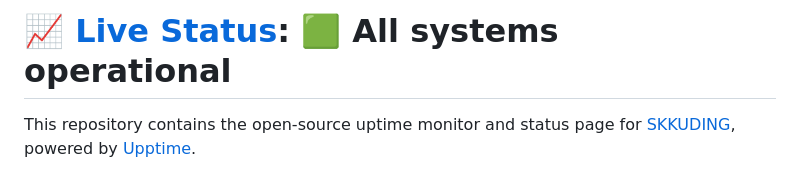
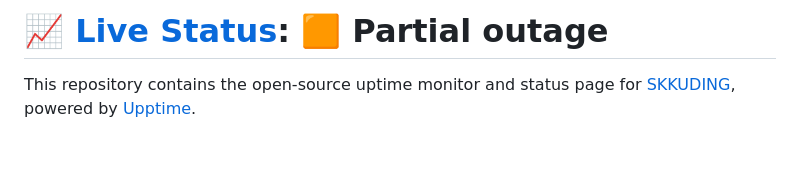
Before and after one commit to skkuding/uptime-monitor, a Markdown page: README.md, the part around one of its changes. Drawn GitHub-style; blank space fills up the shorter version.

Commit message:
:pencil: Update summary in README [skip ci] [upptime]

```diff
--- a/README.md
+++ b/README.md
@@ -1,4 +1,4 @@
-# [📈 Live Status](https://status.skkuding.dev): <!--live status--> **🟩 All systems operational**
+# [📈 Live Status](https://status.skkuding.dev): <!--live status--> **🟧 Partial outage**
 
 This repository contains the open-source uptime monitor and status page for [SKKUDING](https://skkuding.dev), powered by [Upptime](https://github.com/upptime/upptime).
 
```
Also changed, not shown: other parts of README.md (+2 -2 lines).
